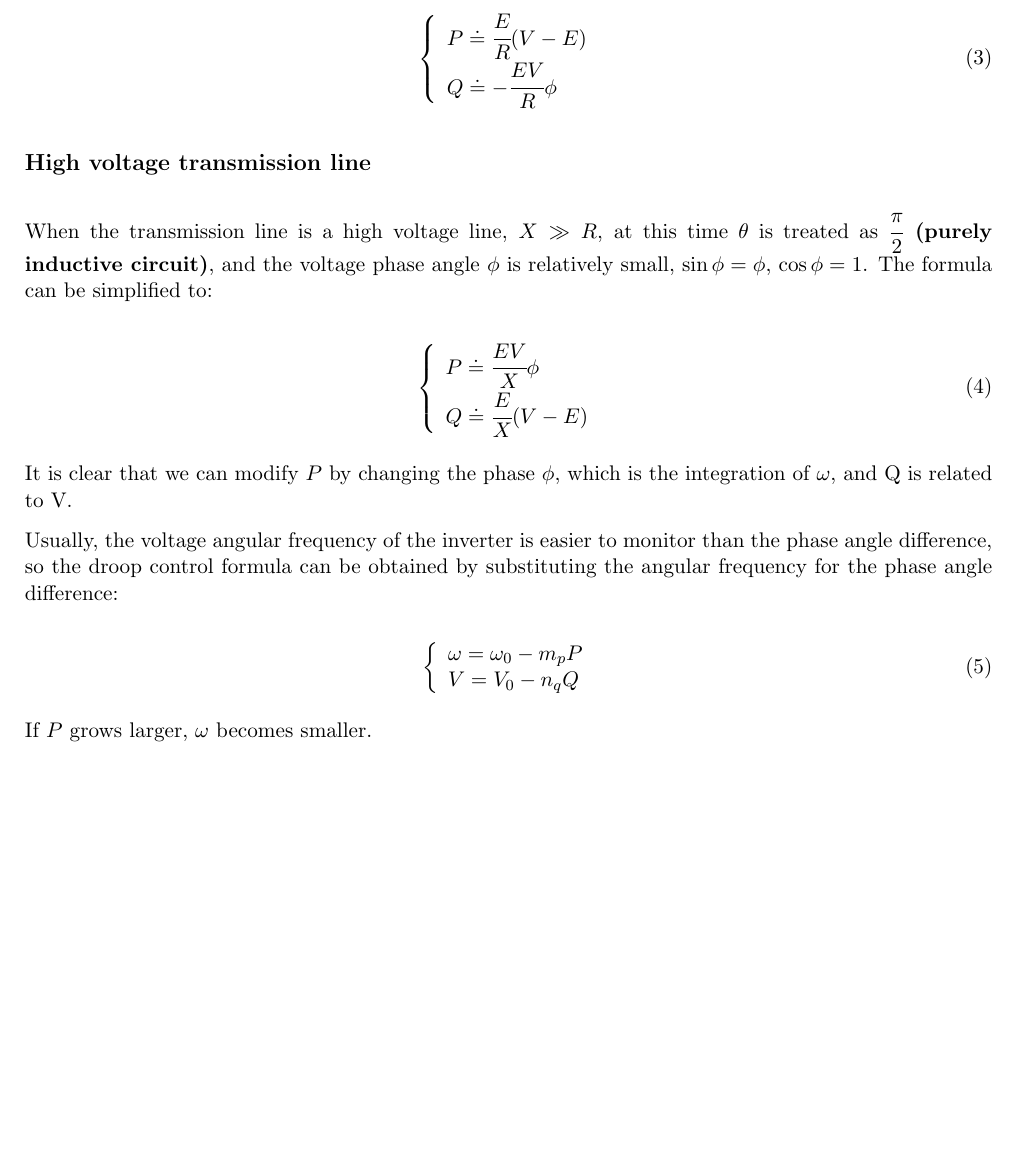
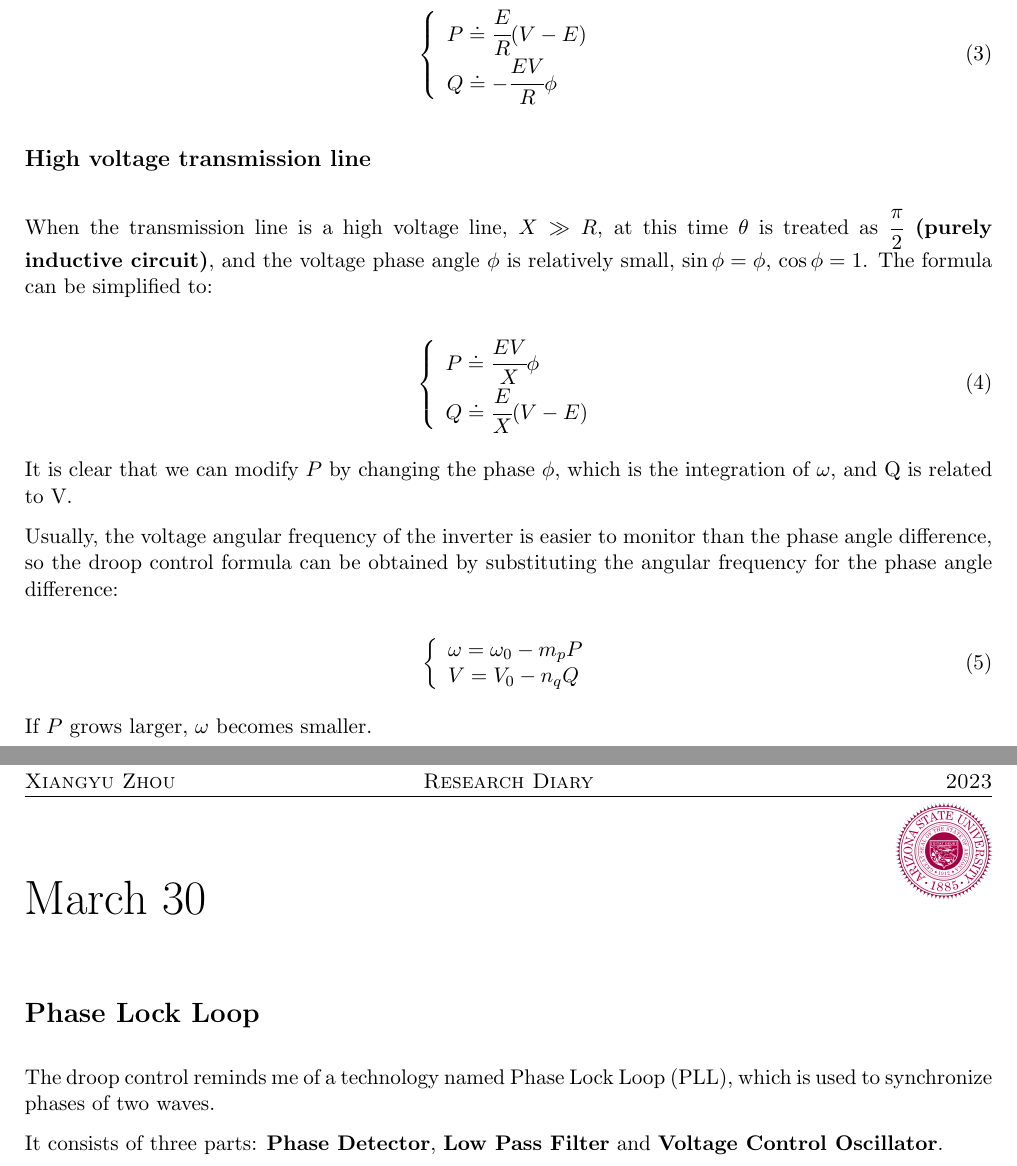
Before and after one commit to Shaun-Z/Diary, a LaTeX document (main.tex, which reads 2023Mar/30.tex): part of page 11 of 11 before the commit and two parts of pages 11 and 12 of 12 after it, the two joined at a grey line, cut so that both start at the same text, the shorter picture padded with empty space. Compiled offline with pdfLaTeX.

Commit message:
Temporaryly modified

```diff
--- /dev/null
+++ b/2023Mar/30.tex
@@ -0,0 +1,13 @@
+\univlogo
+
+{\Huge March 30}\vspace{5mm}
+
+\section*{Phase Lock Loop}
+
+The droop control reminds me of a technology named Phase Lock Loop (PLL), which is used to synchronize phases of two waves.
+
+It consists of three parts: \textbf{Phase Detector}, \textbf{Low Pass Filter} and \textbf{Voltage Control Oscillator}.
+
+
+
+\subsection*{}
--- a/main.tex
+++ b/main.tex
@@ -16,4 +16,5 @@
 \include{2023Mar/21}
 \include{2023Mar/22}
 \include{2023Mar/28}
+\include{2023Mar/30}
 \end{document}
```
